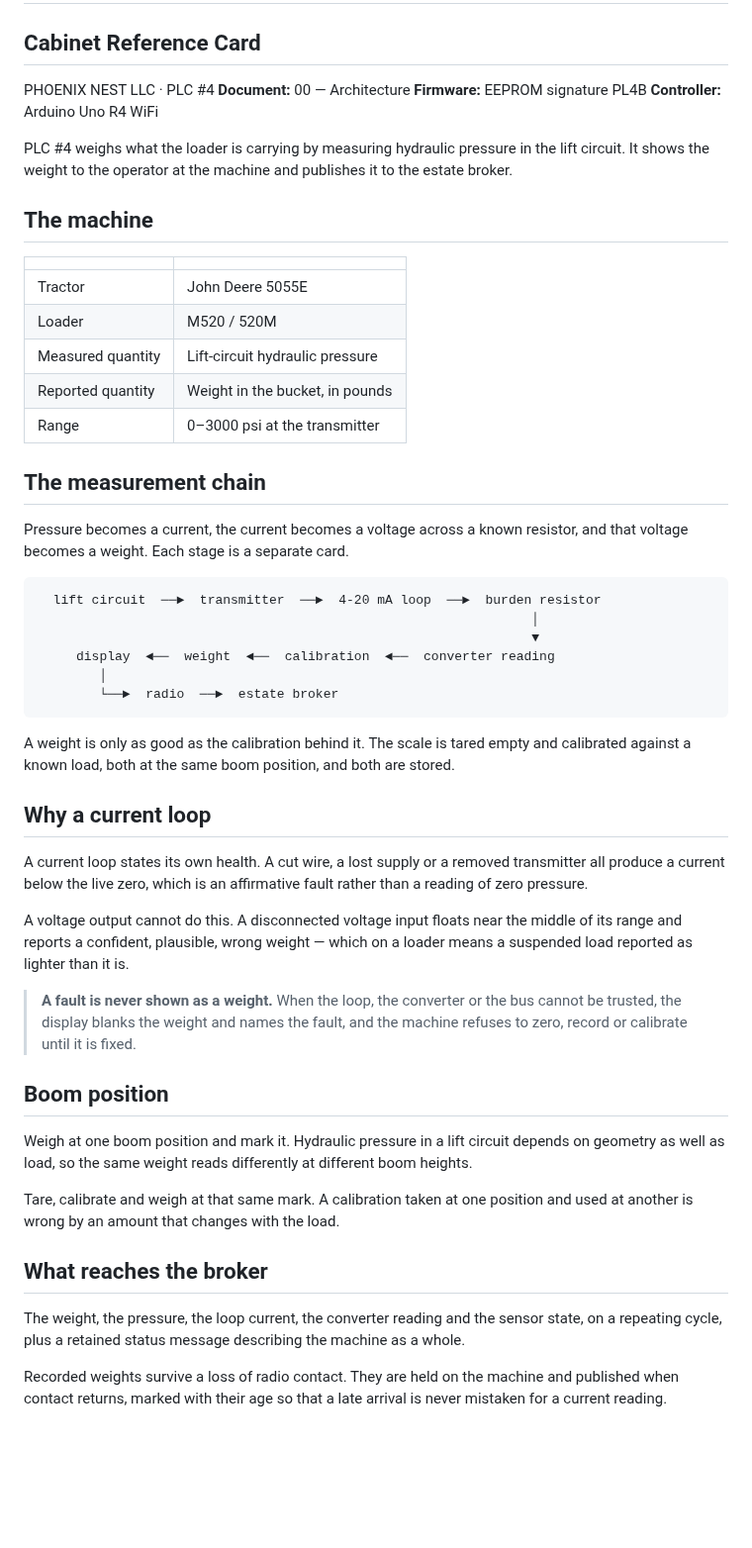
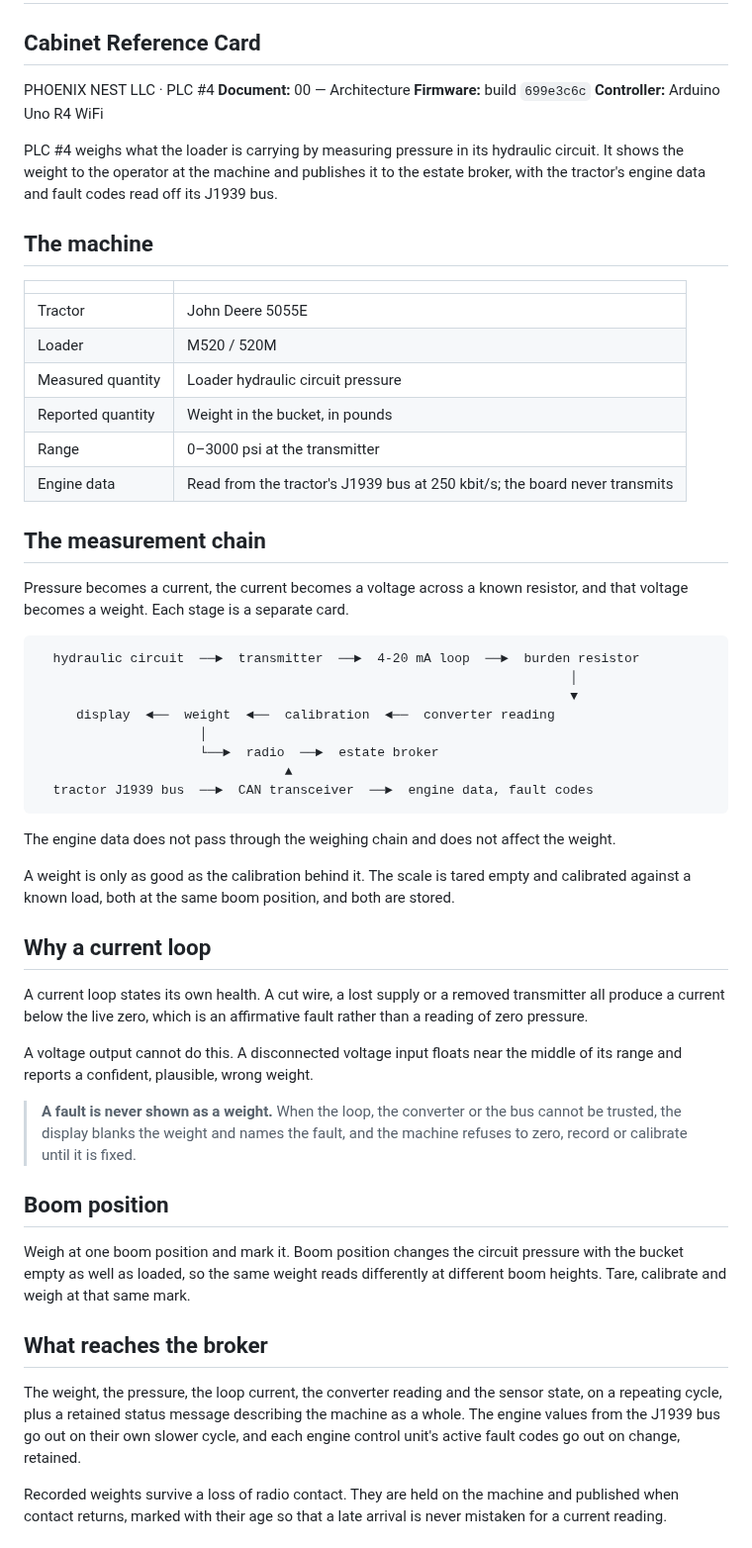
Before and after one commit to Alex-Pennington/ArduinoHydraulicScale, a Markdown page: references/00_architecture.md, the part around the change. Shown at 99% size. GitHub-like rendering; blank space fills up the shorter version.

Commit message:
Check card 00 against build 699e3c6c and restamp it
Add the J1939 engine data and fault codes the build publishes, replace the
unverified lift-circuit and suspended-load claims with what the records
support, and stamp the card with the build it was checked against.

Co-Authored-By: Claude Opus 5.5 <noreply@anthropic.com>

````diff
--- a/references/00_architecture.md
+++ b/references/00_architecture.md
@@ -3,11 +3,12 @@
 
 PHOENIX NEST LLC · PLC #4
 **Document:** 00 — Architecture
-**Firmware:** EEPROM signature PL4B
+**Firmware:** build `699e3c6c`
 **Controller:** Arduino Uno R4 WiFi
 
-PLC #4 weighs what the loader is carrying by measuring hydraulic pressure in the lift circuit.
-It shows the weight to the operator at the machine and publishes it to the estate broker.
+PLC #4 weighs what the loader is carrying by measuring pressure in its hydraulic circuit. It
+shows the weight to the operator at the machine and publishes it to the estate broker, with the
+tractor's engine data and fault codes read off its J1939 bus.
 
 ## The machine
 
@@ -15,9 +16,10 @@ It shows the weight to the operator at the machine and publishes it to the estat
 |---|---|
 | Tractor | John Deere 5055E |
 | Loader | M520 / 520M |
-| Measured quantity | Lift-circuit hydraulic pressure |
+| Measured quantity | Loader hydraulic circuit pressure |
 | Reported quantity | Weight in the bucket, in pounds |
 | Range | 0–3000 psi at the transmitter |
+| Engine data | Read from the tractor's J1939 bus at 250 kbit/s; the board never transmits |
 
 ## The measurement chain
 
@@ -25,13 +27,17 @@ Pressure becomes a current, the current becomes a voltage across a known resisto
 voltage becomes a weight. Each stage is a separate card.
 
 ```
-  lift circuit  ──►  transmitter  ──►  4-20 mA loop  ──►  burden resistor
-                                                                │
-                                                                ▼
+  hydraulic circuit  ──►  transmitter  ──►  4-20 mA loop  ──►  burden resistor
+                                                                     │
+                                                                     ▼
      display  ◄──  weight  ◄──  calibration  ◄──  converter reading
-        │
-        └──►  radio  ──►  estate broker
+                     │
+                     └──►  radio  ──►  estate broker
+                                ▲
+  tractor J1939 bus  ──►  CAN transceiver  ──►  engine data, fault codes
 ```
+
+The engine data does not pass through the weighing chain and does not affect the weight.
 
 A weight is only as good as the calibration behind it. The scale is tared empty and calibrated
 against a known load, both at the same boom position, and both are stored.
@@ -43,8 +49,7 @@ produce a current below the live zero, which is an affirmative fault rather than
 zero pressure.
 
 A voltage output cannot do this. A disconnected voltage input floats near the middle of its
-range and reports a confident, plausible, wrong weight — which on a loader means a suspended
-load reported as lighter than it is.
+range and reports a confident, plausible, wrong weight.
 
 > **A fault is never shown as a weight.** When the loop, the converter or the bus cannot be
 > trusted, the display blanks the weight and names the fault, and the machine refuses to zero,
@@ -52,16 +57,16 @@ load reported as lighter than it is.
 
 ## Boom position
 
-Weigh at one boom position and mark it. Hydraulic pressure in a lift circuit depends on geometry
-as well as load, so the same weight reads differently at different boom heights.
-
-Tare, calibrate and weigh at that same mark. A calibration taken at one position and used at
-another is wrong by an amount that changes with the load.
+Weigh at one boom position and mark it. Boom position changes the circuit pressure with the
+bucket empty as well as loaded, so the same weight reads differently at different boom heights.
+Tare, calibrate and weigh at that same mark.
 
 ## What reaches the broker
 
 The weight, the pressure, the loop current, the converter reading and the sensor state, on a
-repeating cycle, plus a retained status message describing the machine as a whole.
+repeating cycle, plus a retained status message describing the machine as a whole. The engine
+values from the J1939 bus go out on their own slower cycle, and each engine control unit's
+active fault codes go out on change, retained.
 
 Recorded weights survive a loss of radio contact. They are held on the machine and published
 when contact returns, marked with their age so that a late arrival is never mistaken for a
````
